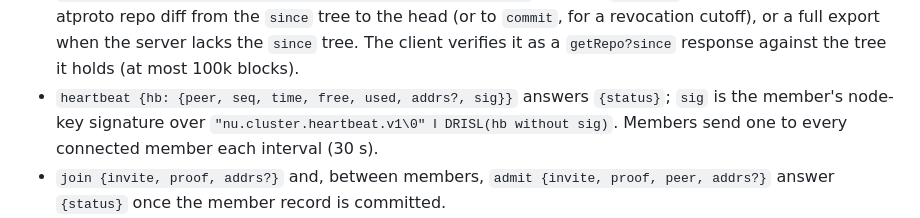
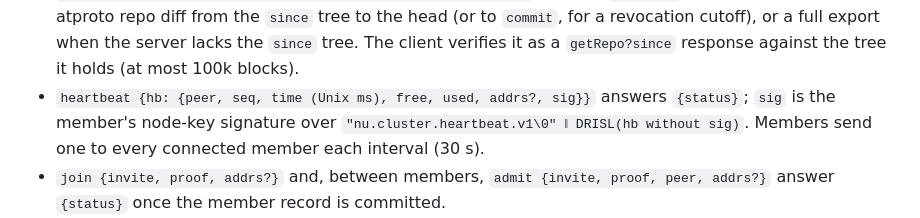
Before and after one commit to whyrusleeping/ipfs-nu, a Markdown page: docs/cluster.md, the part around the change. Drawn GitHub-style.

Commit message:
spec: heartbeat time is Unix milliseconds (0062)

```diff
--- a/docs/cluster.md
+++ b/docs/cluster.md
@@ -481,7 +481,7 @@ request a non-member or non-admin may not make). Requests naming another cluster
   a CARv1: the atproto repo diff from the `since` tree to the head (or to `commit`, for a
   revocation cutoff), or a full export when the server lacks the `since` tree. The client
   verifies it as a `getRepo?since` response against the tree it holds (at most 100k blocks).
-- `heartbeat {hb: {peer, seq, time, free, used, addrs?, sig}}` answers `{status}`; `sig` is the
+- `heartbeat {hb: {peer, seq, time (Unix ms), free, used, addrs?, sig}}` answers `{status}`; `sig` is the
   member's node-key signature over `"nu.cluster.heartbeat.v1\0" ‖ DRISL(hb without sig)`.
   Members send one to every connected member each interval (30 s).
 - `join {invite, proof, addrs?}` and, between members, `admit {invite, proof, peer, addrs?}`
```
